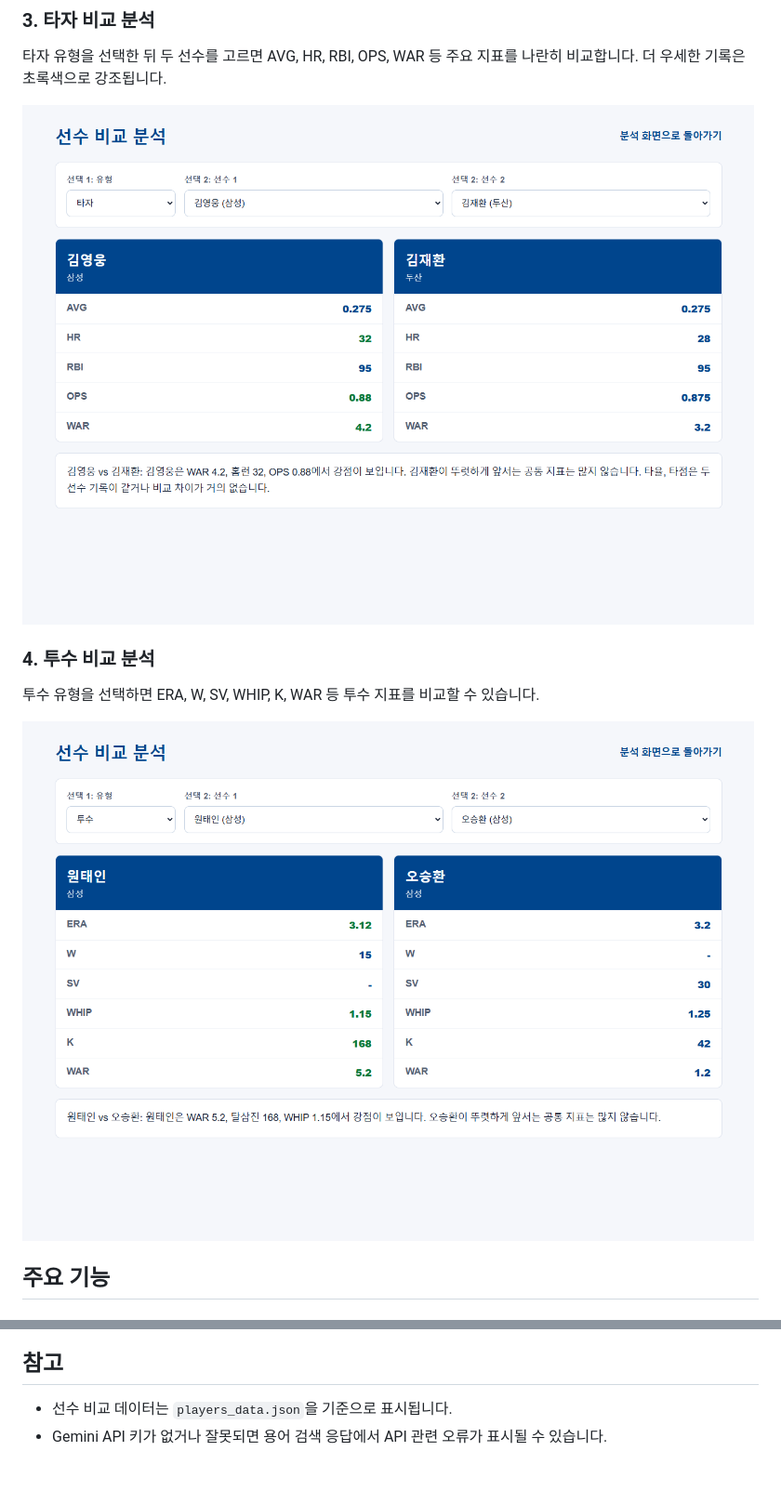
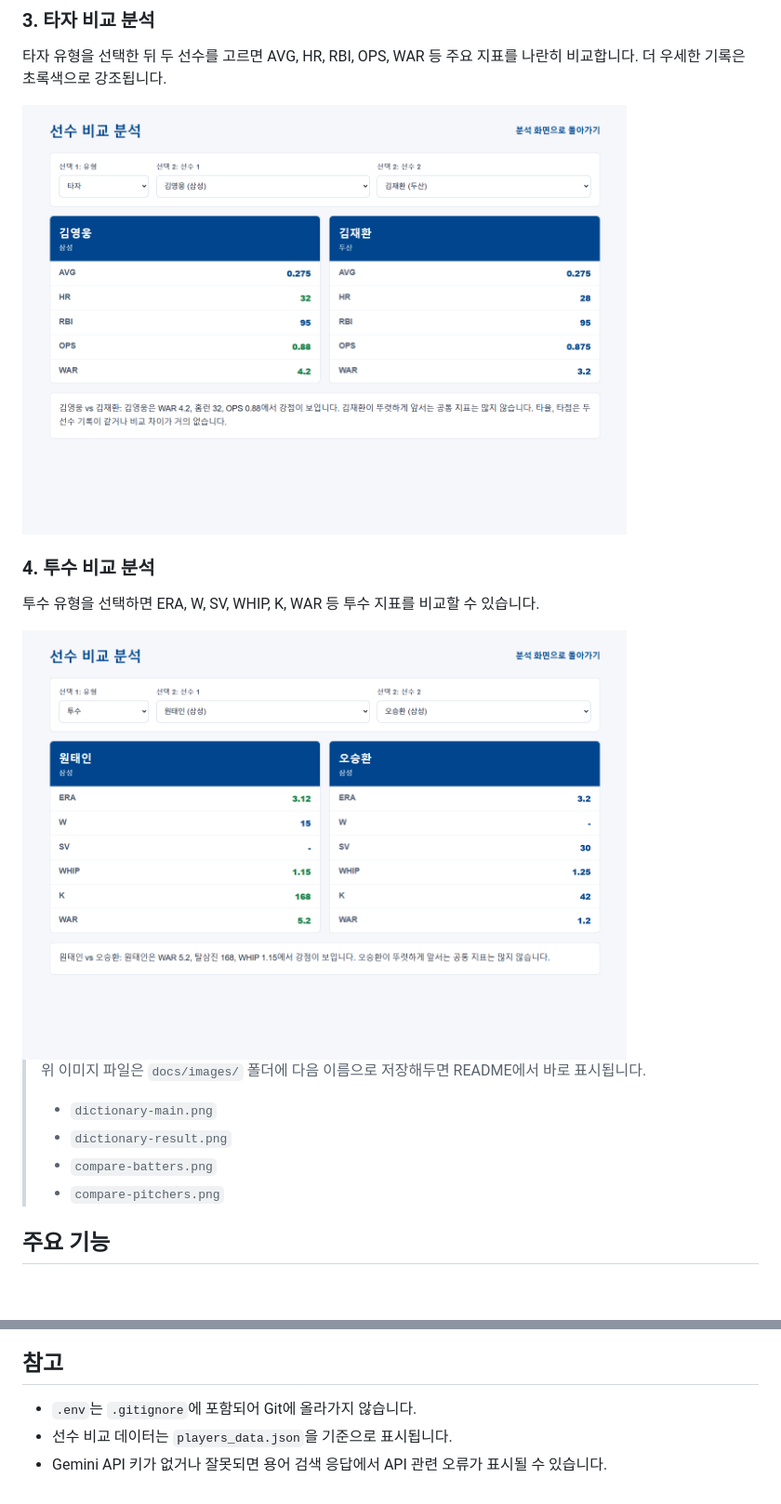
Before and after one commit to qwertyiop3698/Baseball_dict, a Markdown page: README.md, 2 parts joined by grey strips. Shown at 93% size. Rendered like a GitHub page; blank space fills up the shorter version.

```diff
--- a/README.md
+++ b/README.md
@@ -21,13 +21,20 @@ Flask 기반의 야구용어 검색 웹 애플리케이션입니다.
 
 타자 유형을 선택한 뒤 두 선수를 고르면 AVG, HR, RBI, OPS, WAR 등 주요 지표를 나란히 비교합니다. 더 우세한 기록은 초록색으로 강조됩니다.
 
-![타자 비교 분석](docs/images/compare-batters.png)
+<img src="docs/images/compare-batters.png" alt="타자 비교 분석" width="650">
 
 ### 4. 투수 비교 분석
 
 투수 유형을 선택하면 ERA, W, SV, WHIP, K, WAR 등 투수 지표를 비교할 수 있습니다.
 
-![투수 비교 분석](docs/images/compare-pitchers.png)
+<img src="docs/images/compare-pitchers.png" alt="투수 비교 분석" width="650">
+
+> 위 이미지 파일은 `docs/images/` 폴더에 다음 이름으로 저장해두면 README에서 바로 표시됩니다.
+>
+> - `dictionary-main.png`
+> - `dictionary-result.png`
+> - `compare-batters.png`
+> - `compare-pitchers.png`
 
 ## 주요 기능
 
@@ -119,5 +126,6 @@ baseball/
 
 ## 참고
 
+- `.env`는 `.gitignore`에 포함되어 Git에 올라가지 않습니다.
 - 선수 비교 데이터는 `players_data.json`을 기준으로 표시됩니다.
 - Gemini API 키가 없거나 잘못되면 용어 검색 응답에서 API 관련 오류가 표시될 수 있습니다.
```
Also changed, not shown: other parts of README.md (+2 -2 lines).
